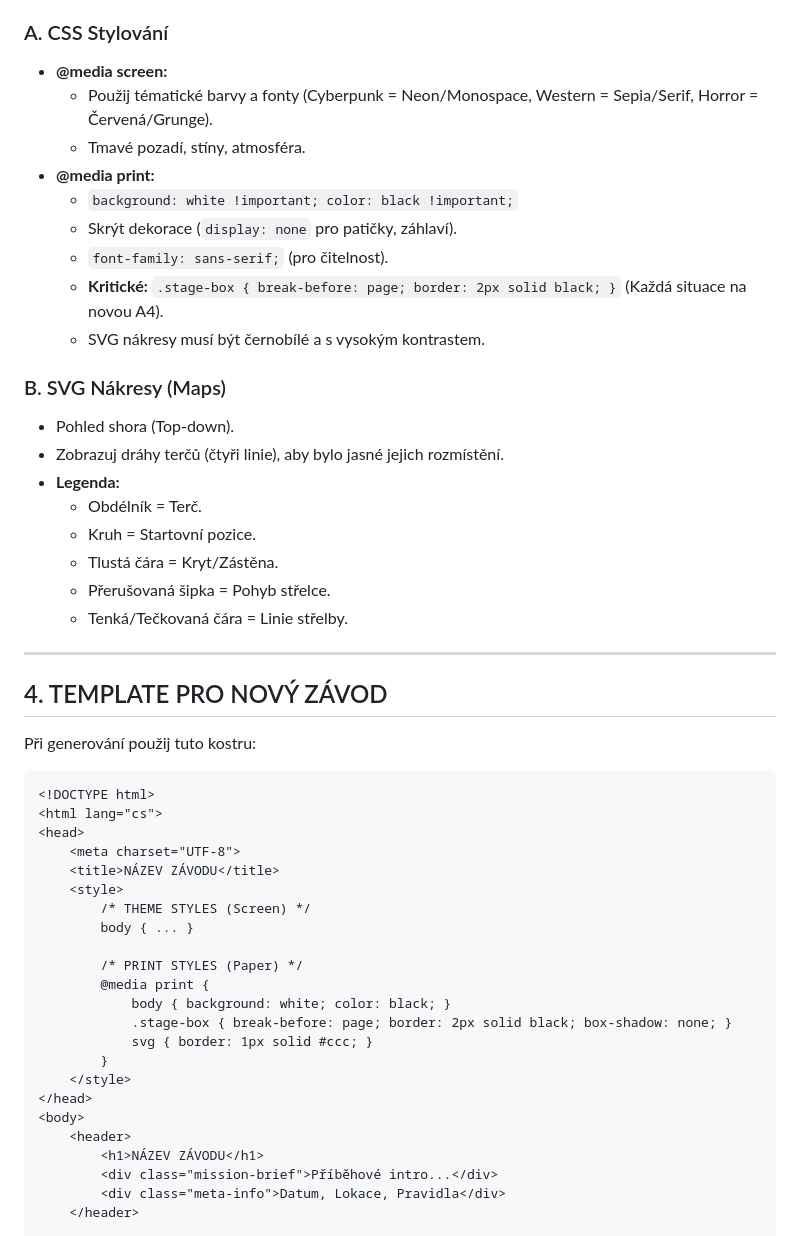
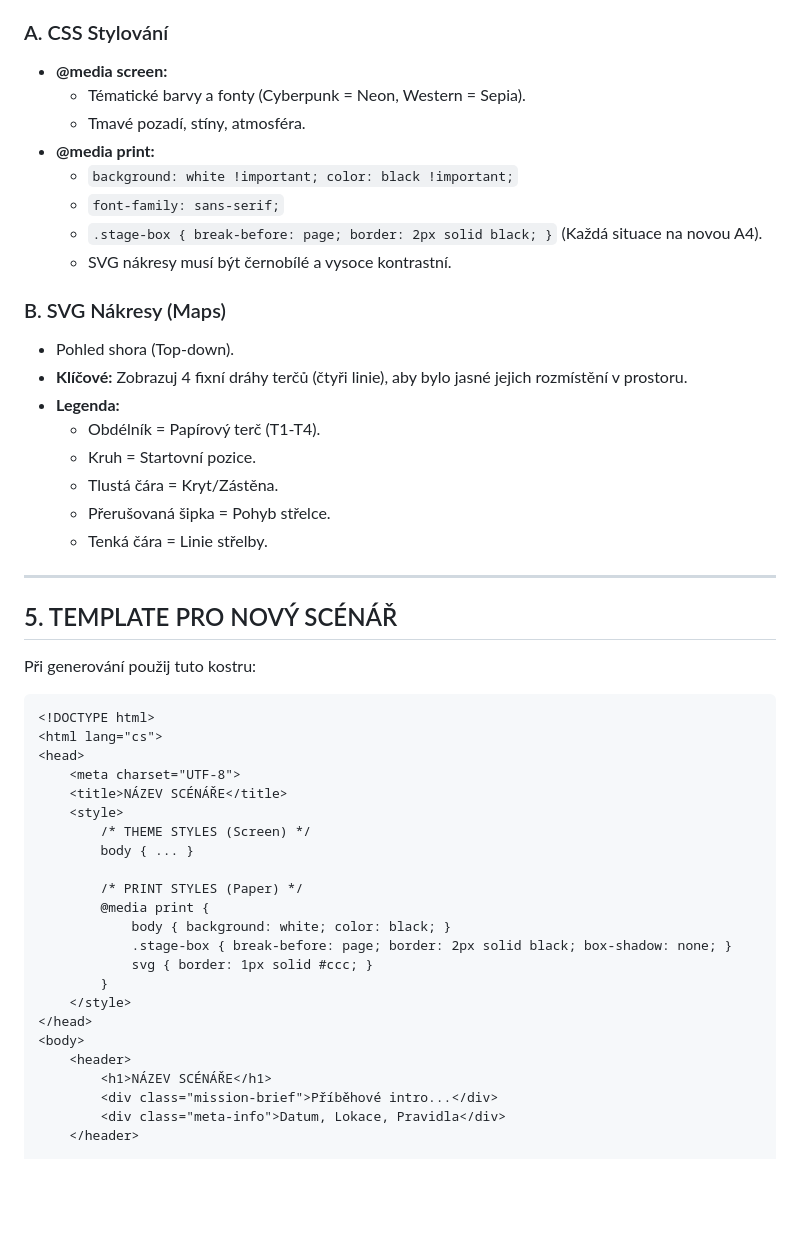
Before and after one commit to lnykryn/zavody, a Markdown page: CONTEXT.md, the part around one of its changes. Drawn GitHub-style; blank space fills up the shorter version.

````diff
--- a/CONTEXT.md
+++ b/CONTEXT.md
@@ -50,28 +63,27 @@ Používáme formát **"Smart Hybrid"**. Jeden soubor musí fungovat perfektně
 
 ### A. CSS Stylování
 * **@media screen:**
-    * Použij tématické barvy a fonty (Cyberpunk = Neon/Monospace, Western = Sepia/Serif, Horror = Červená/Grunge).
+    * Tématické barvy a fonty (Cyberpunk = Neon, Western = Sepia).
     * Tmavé pozadí, stíny, atmosféra.
 * **@media print:**
     * `background: white !important; color: black !important;`
-    * Skrýt dekorace (`display: none` pro patičky, záhlaví).
-    * `font-family: sans-serif;` (pro čitelnost).
-    * **Kritické:** `.stage-box { break-before: page; border: 2px solid black; }` (Každá situace na novou A4).
-    * SVG nákresy musí být černobílé a s vysokým kontrastem.
+    * `font-family: sans-serif;`
+    * `.stage-box { break-before: page; border: 2px solid black; }` (Každá situace na novou A4).
+    * SVG nákresy musí být černobílé a vysoce kontrastní.
 
 ### B. SVG Nákresy (Maps)
 * Pohled shora (Top-down).
-* Zobrazuj dráhy terčů (čtyři linie), aby bylo jasné jejich rozmístění.
+* **Klíčové:** Zobrazuj 4 fixní dráhy terčů (čtyři linie), aby bylo jasné jejich rozmístění v prostoru.
 * **Legenda:**
-    * Obdélník = Terč.
+    * Obdélník = Papírový terč (T1-T4).
     * Kruh = Startovní pozice.
     * Tlustá čára = Kryt/Zástěna.
     * Přerušovaná šipka = Pohyb střelce.
-    * Tenká/Tečkovaná čára = Linie střelby.
+    * Tenká čára = Linie střelby.
 
 ---
 
-## 4. TEMPLATE PRO NOVÝ ZÁVOD
+## 5. TEMPLATE PRO NOVÝ SCÉNÁŘ
 Při generování použij tuto kostru:
 
 ```html
@@ -79,7 +91,7 @@ Při generování použij tuto kostru:
 <html lang="cs">
 <head>
     <meta charset="UTF-8">
-    <title>NÁZEV ZÁVODU</title>
+    <title>NÁZEV SCÉNÁŘE</title>
     <style>
         /* THEME STYLES (Screen) */
         body { ... }
@@ -94,7 +106,7 @@ Při generování použij tuto kostru:
 </head>
 <body>
     <header>
-        <h1>NÁZEV ZÁVODU</h1>
+        <h1>NÁZEV SCÉNÁŘE</h1>
         <div class="mission-brief">Příběhové intro...</div>
         <div class="meta-info">Datum, Lokace, Pravidla</div>
     </header>
````
Also changed, not shown: other parts of CONTEXT.md (+42 -29 lines).
